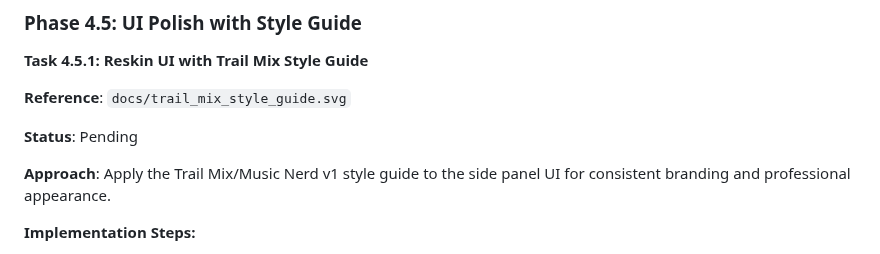
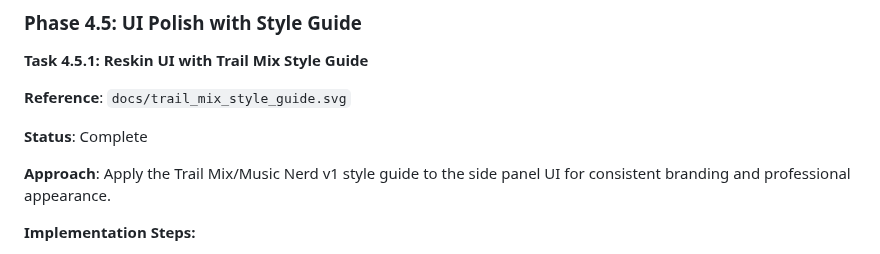
Before and after one commit to xdjs/TrailMix, a Markdown page: plans/implementation_plan.md, the part around one of its changes. Drawn GitHub-style.

```diff
--- a/plans/implementation_plan.md
+++ b/plans/implementation_plan.md
@@ -855,7 +855,7 @@ Additional outcome:
 
 **Reference**: `docs/trail_mix_style_guide.svg`
 
-**Status**: Pending
+**Status**: Complete
 
 **Approach**: Apply the Trail Mix/Music Nerd v1 style guide to the side panel UI for consistent branding and professional appearance.
 
```
Also changed, not shown: other parts of plans/implementation_plan.md (+11 -11 lines).
